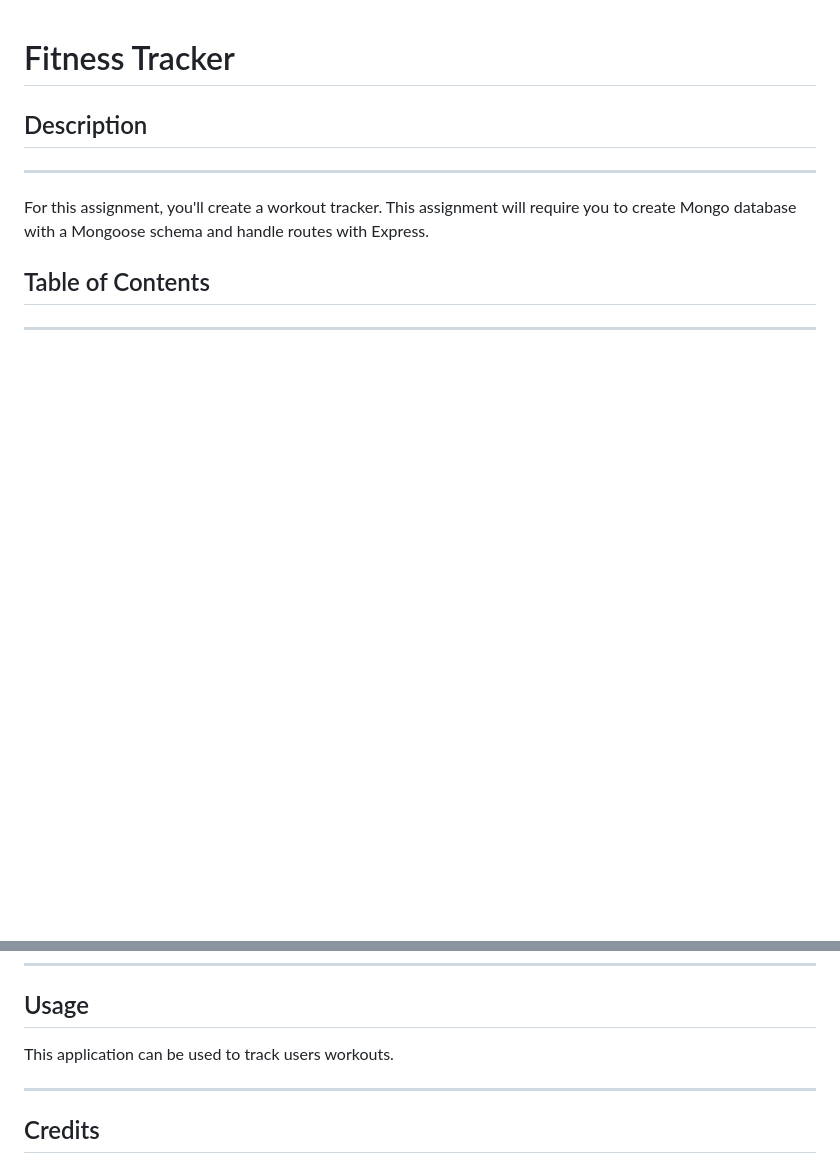
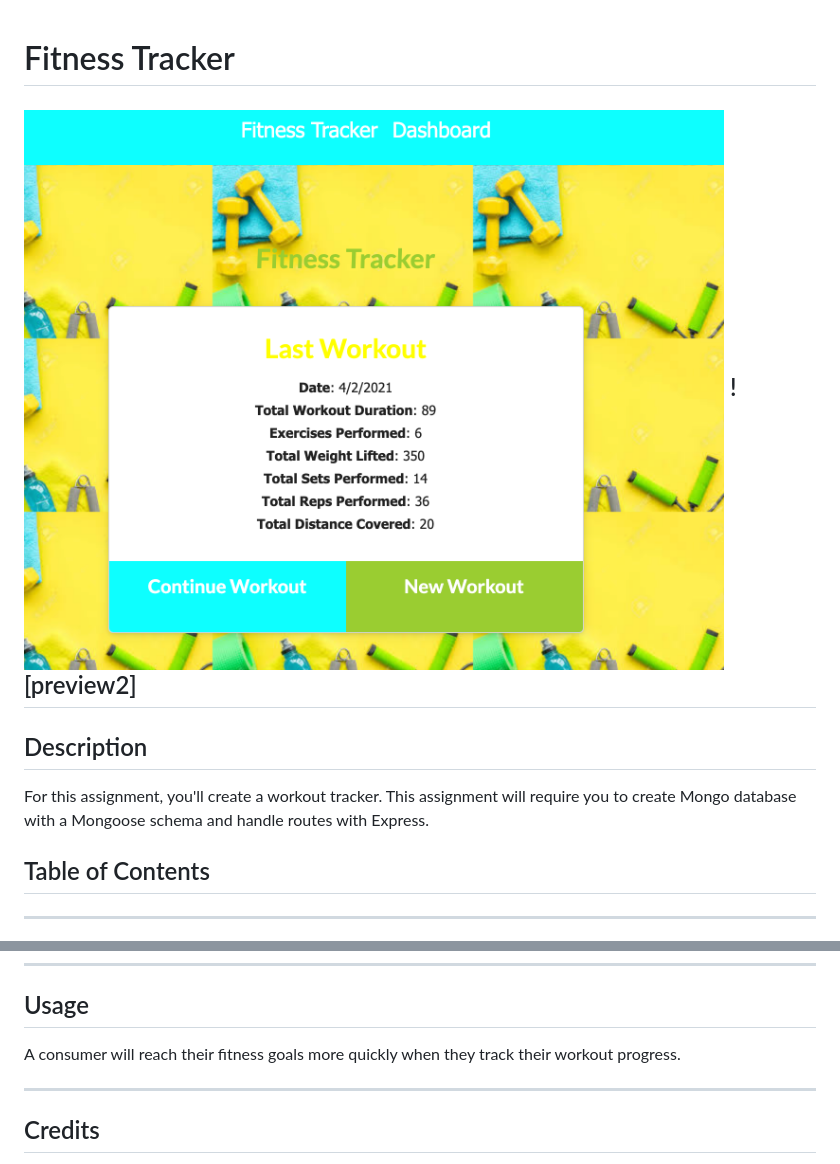
Before and after one commit to imanid-code/FitnessTracker, a Markdown page: README.md, 2 parts joined by grey strips. Drawn GitHub-style; pictures changed too: public/assets/img/preview.png (added); blank space fills up the shorter version.

Commit message:
heroku test

```diff
--- a/README.md
+++ b/README.md
@@ -1,10 +1,12 @@
 
 # Fitness Tracker
 
-## Description
 
 
+![preview](public/assets/img/preview.png)
+![preview2]
 ---
+## Description
 For this assignment, you'll create a workout tracker. This assignment will require you to create Mongo database with a Mongoose schema and handle routes with Express.
 
 ## Table of Contents
@@ -33,7 +35,7 @@ As a user, I want to be able to view create and track daily workouts. I want to
 
 ## Usage
 
-This application can be used to track users workouts.
+A consumer will reach their fitness goals more quickly when they track their workout progress.
 
 ---
 
```
Also changed, not shown: 4 other files.
